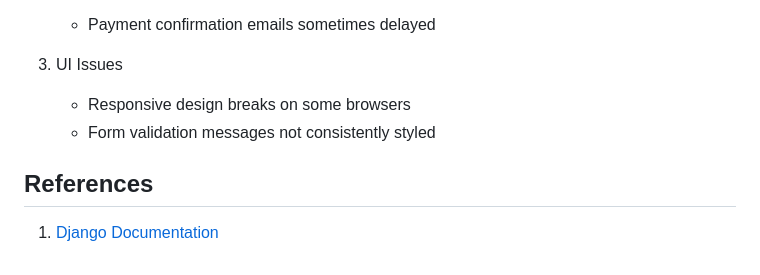
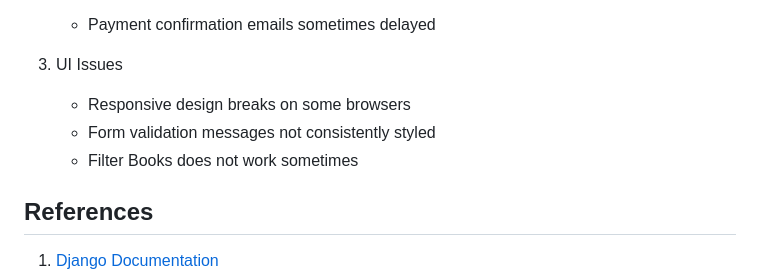
Before and after one commit to HarshitR2004/library-management, a Markdown page: README.md, the part around the change. Drawn GitHub-style.

```diff
--- a/README.md
+++ b/README.md
@@ -131,6 +131,7 @@ python manage.py runserver
 3. UI Issues
    - Responsive design breaks on some browsers
    - Form validation messages not consistently styled
+   - Filter Books does not work sometimes
 
 ## References
 
```
